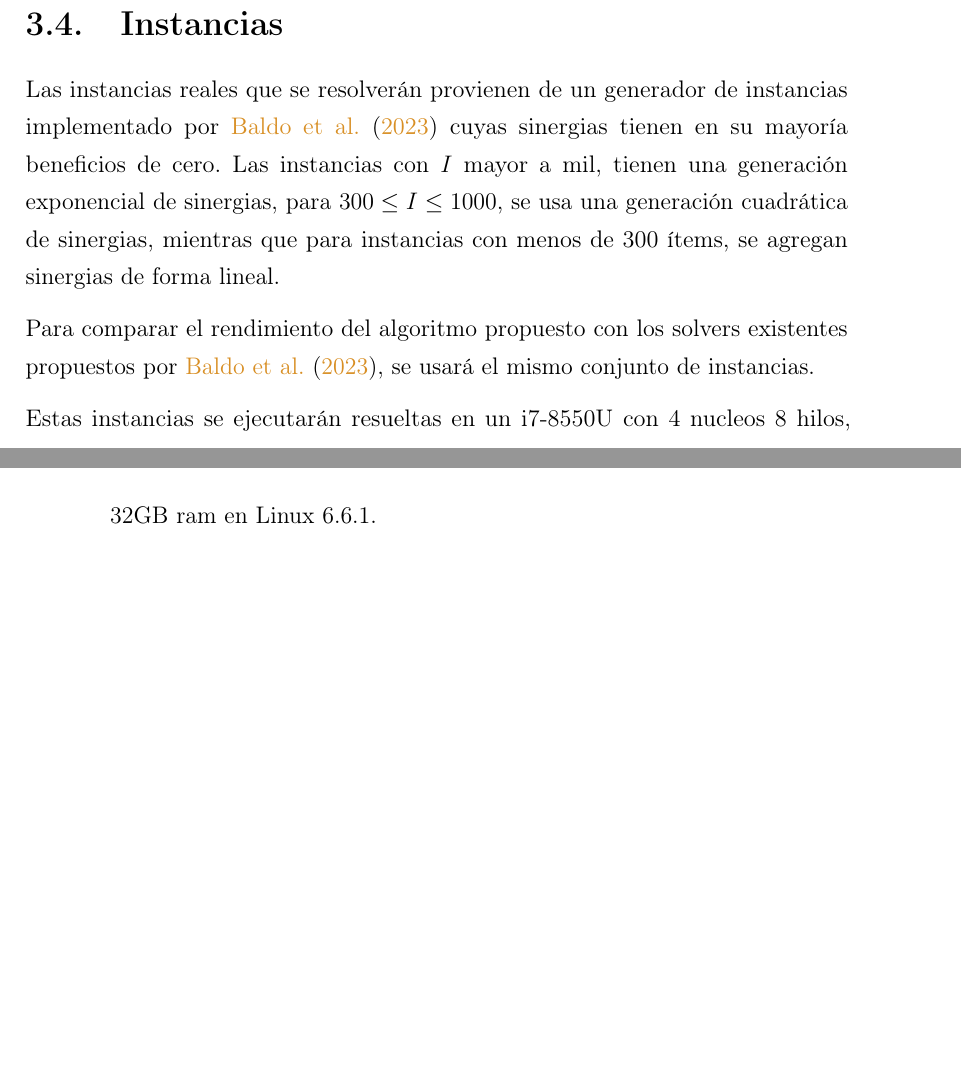
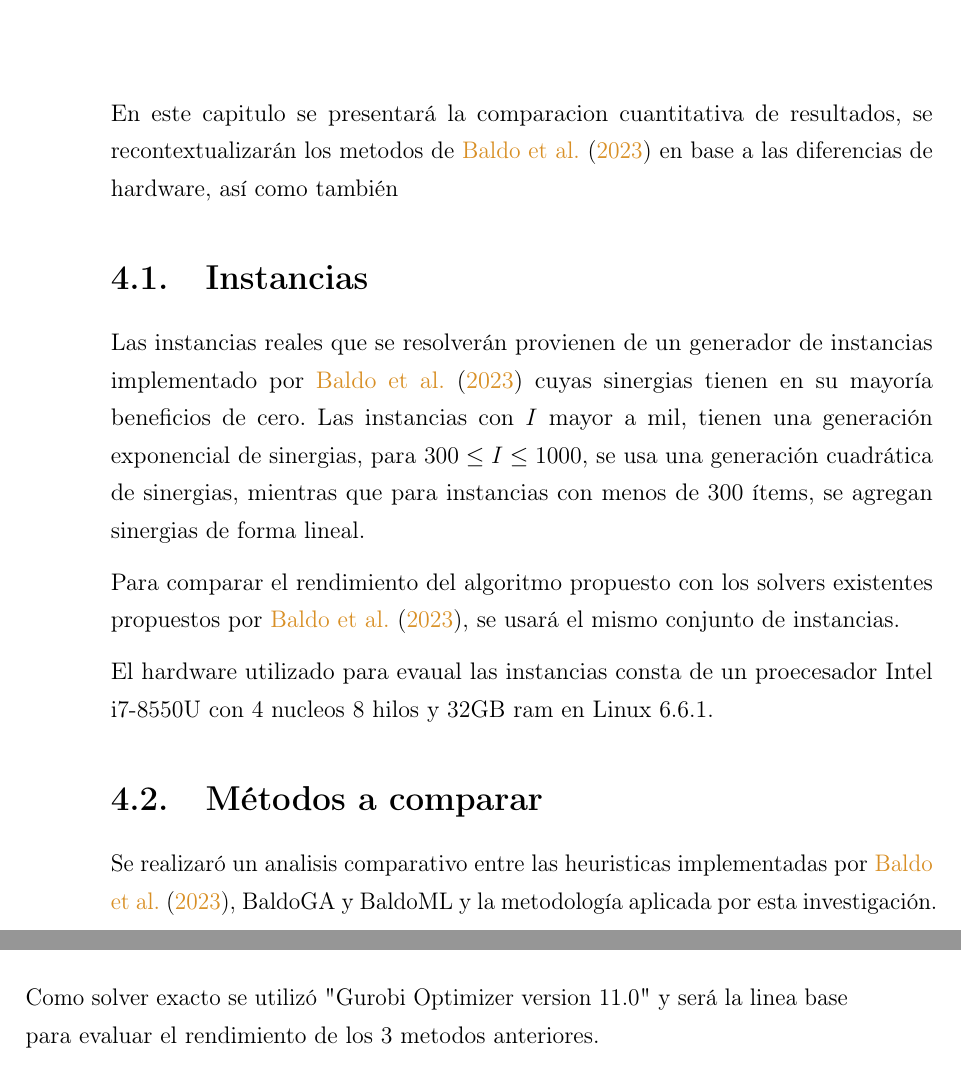
Before and after one commit to elMixto/MemoriaDeTitulo, a LaTeX book (main.tex): two parts of pages 24 and 25 of 32 before the commit and two parts of pages 25 and 26 of 32 after it, joined at a grey line, cut at the place of the change, the shorter picture padded with empty space. Compiled offline with pdfLaTeX.

Commit message:
Resultados iniciales

```diff
--- a/main.tex
+++ b/main.tex
@@ -700,7 +700,9 @@ Notar que el algoritmo \ref{alg:training} realiza el proceso de optimización ca
 El segundo entrenamiento sigue la estructura del algoritmo general \ref{alg:general}, para así resolver instancias que son generadas por la reducción.
 
 
-
+\clearpage
+\chapter{Resultados Experimentales}
+En este capitulo se presentará la comparacion cuantitativa de resultados, se recontextualizarán los metodos de \cite{baldo_polynomial_2023} en base a las diferencias de hardware, así como también
 
 \section{Instancias}
 
@@ -708,12 +710,14 @@ Las instancias reales que se resolverán provienen de un generador de instancias
 
 Para comparar el rendimiento del algoritmo propuesto con los solvers existentes propuestos por \cite{baldo_polynomial_2023}, se usará el mismo conjunto de instancias.
 
-Estas instancias se ejecutarán resueltas en un i7-8550U con 4 nucleos 8 hilos, 32GB ram en Linux 6.6.1.
+El hardware utilizado para evaual las instancias consta de un proecesador Intel i7-8550U con 4 nucleos 8 hilos y 32GB ram en Linux 6.6.1.
 
 
-\clearpage
-\chapter{Resultados Experimentales}
+\section{Métodos a comparar}
 
+Se realizaró un analisis comparativo entre las heuristicas implementadas por \cite{baldo_polynomial_2023}, BaldoGA y BaldoML y la metodología aplicada por esta investigación. Como solver exacto se utilizó "Gurobi Optimizer version 11.0" y será la linea base para evaluar el rendimiento de los 3 metodos anteriores.
+
+\subsec
 
 
 
```
Also changed, not shown: main.pdf.
